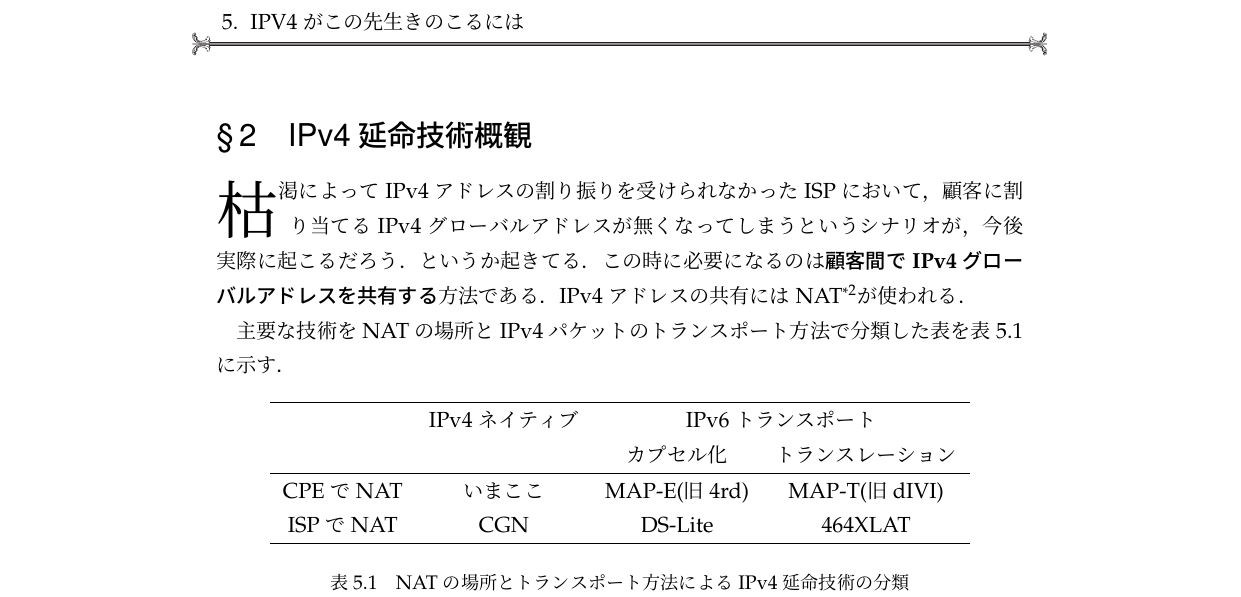
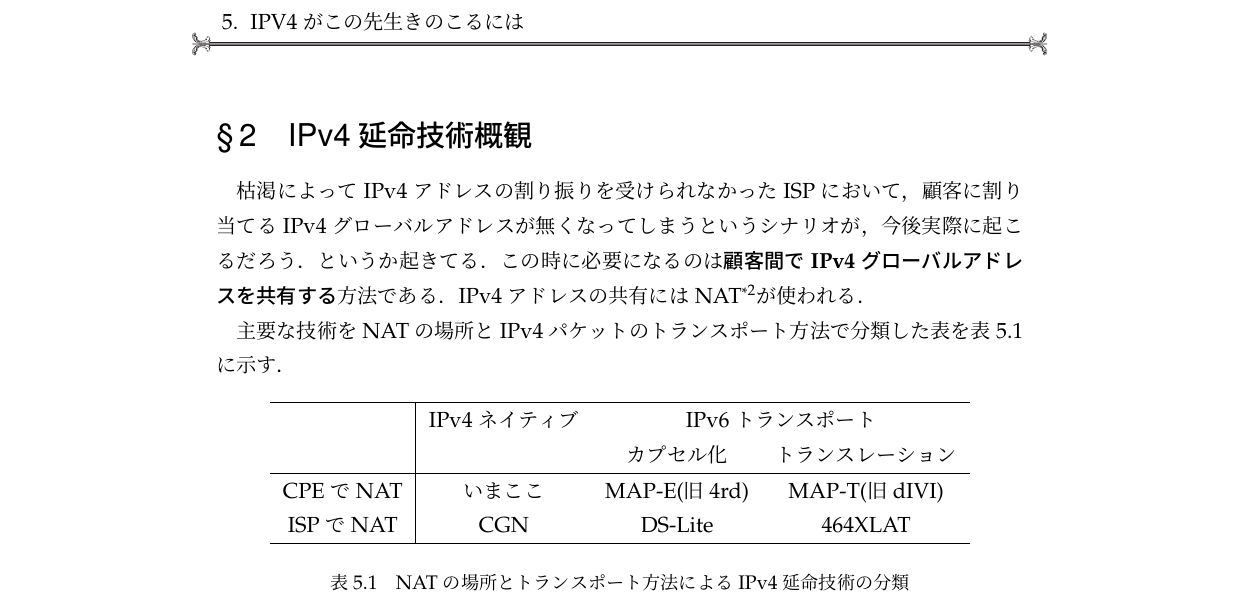
Before and after one commit to hayamiz/dbtimes-vol01, a LaTeX book (book.tex, which reads yuyarin/ipv4.tex): part of page 36 of 45, cut so that both start at the same text. Compiled offline with pLaTeX and dvipdfmx.

Commit message:
yuyarinの原稿微修正

```diff
--- a/yuyarin/ipv4.tex
+++ b/yuyarin/ipv4.tex
@@ -33,8 +33,7 @@ Googleを筆頭に世界中の主要サイトがIPv6を恒久的に有効にす
 
 \section{IPv4延命技術概観}
 
-\lettrine{枯}
-渇によってIPv4アドレスの割り振りを受けられなかったISPにおいて，顧客に割り当てるIPv4グローバルアドレスが
+枯渇によってIPv4アドレスの割り振りを受けられなかったISPにおいて，顧客に割り当てるIPv4グローバルアドレスが
 無くなってしまうというシナリオが，今後実際に起こるだろう．というか起きてる．
 この時に必要になるのは\textbf{顧客間でIPv4グローバルアドレスを共有する}方法である．
 IPv4アドレスの共有にはNAT\footnote{実際にはNAPTだが以降NATと呼ぶことにする}が使われる．
@@ -43,7 +42,7 @@ IPv4アドレスの共有にはNAT\footnote{実際にはNAPTだが以降NATと
 
 \begin{table}[htbp]
 \begin{center}
-\begin{tabular}{cccc} \hline
+\begin{tabular}{c|ccc} \hline
  & IPv4ネイティブ & \multicolumn{2}{c}{IPv6トランスポート} \\
  & & カプセル化 & トランスレーション \\\hline
 CPEでNAT & いまここ & MAP-E(旧4rd) & MAP-T(旧dIVI) \\
```
